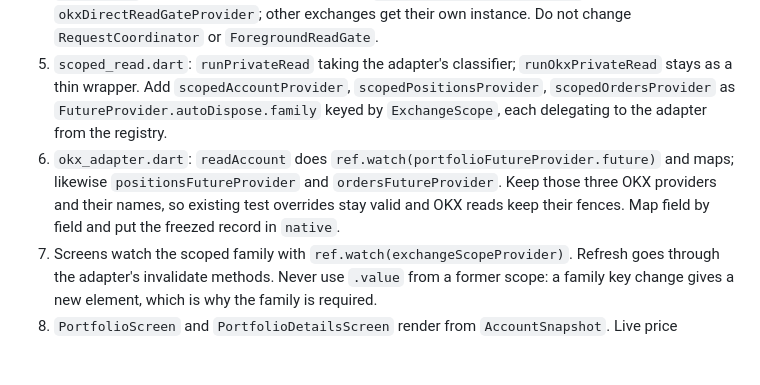
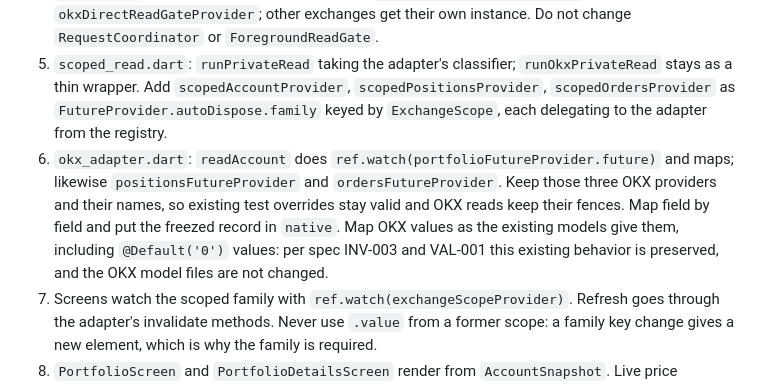
Before and after one commit to locnguyenhuu0024/trading_balance_f, a Markdown page: tasks/task_117_exchange_core_okx_scope.md, the part around the change. GitHub-like rendering; blank space fills up the shorter version.

Commit message:
docs: scope INV-003 for existing OKX defaults (VAL-001)
Co-Authored-By: Claude Opus 5.5 <noreply@anthropic.com>

```diff
--- a/tasks/task_117_exchange_core_okx_scope.md
+++ b/tasks/task_117_exchange_core_okx_scope.md
@@ -107,7 +107,7 @@ Design is fixed; follow it.
 3. `exchange_registry.dart`: `exchangeRegistryProvider`, a `Provider<List<ExchangeRegistration>>` holding profile and adapter, defaulting to OKX only. Tests override it with a fake exchange.
 4. `exchange_scope.dart`: `selectedConnectionIdProvider` (`StateProvider<String>`, overridden at startup, unknown value falls back to `okx-default`), `exchangeScopeProvider`, `exchangeRequestCoordinatorProvider` and `exchangeReadGateProvider` as `Provider.family` on `ExchangeId`. For OKX these return the existing `requestCoordinatorProvider` and `okxDirectReadGateProvider`; other exchanges get their own instance. Do not change `RequestCoordinator` or `ForegroundReadGate`.
 5. `scoped_read.dart`: `runPrivateRead` taking the adapter's classifier; `runOkxPrivateRead` stays as a thin wrapper. Add `scopedAccountProvider`, `scopedPositionsProvider`, `scopedOrdersProvider` as `FutureProvider.autoDispose.family` keyed by `ExchangeScope`, each delegating to the adapter from the registry.
-6. `okx_adapter.dart`: `readAccount` does `ref.watch(portfolioFutureProvider.future)` and maps; likewise `positionsFutureProvider` and `ordersFutureProvider`. Keep those three OKX providers and their names, so existing test overrides stay valid and OKX reads keep their fences. Map field by field and put the freezed record in `native`.
+6. `okx_adapter.dart`: `readAccount` does `ref.watch(portfolioFutureProvider.future)` and maps; likewise `positionsFutureProvider` and `ordersFutureProvider`. Keep those three OKX providers and their names, so existing test overrides stay valid and OKX reads keep their fences. Map field by field and put the freezed record in `native`. Map OKX values as the existing models give them, including `@Default('0')` values: per spec INV-003 and VAL-001 this existing behavior is preserved, and the OKX model files are not changed.
 7. Screens watch the scoped family with `ref.watch(exchangeScopeProvider)`. Refresh goes through the adapter's invalidate methods. Never use `.value` from a former scope: a family key change gives a new element, which is why the family is required.
 8. `PortfolioScreen` and `PortfolioDetailsScreen` render from `AccountSnapshot`. Live price valuation stays OKX-only and is reached only when scope is OKX.
 9. `OrdersScreen` cards render from neutral types. Only gate-true backend widgets cast `native` to `OkxPosition` or `OkxOrder`.
```
Also changed, not shown: 2 other files.
